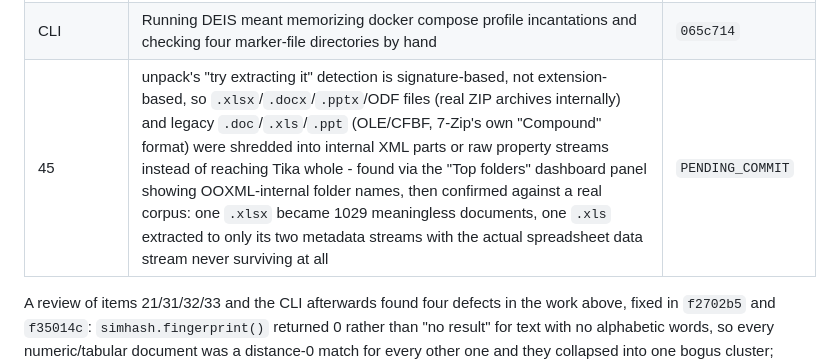
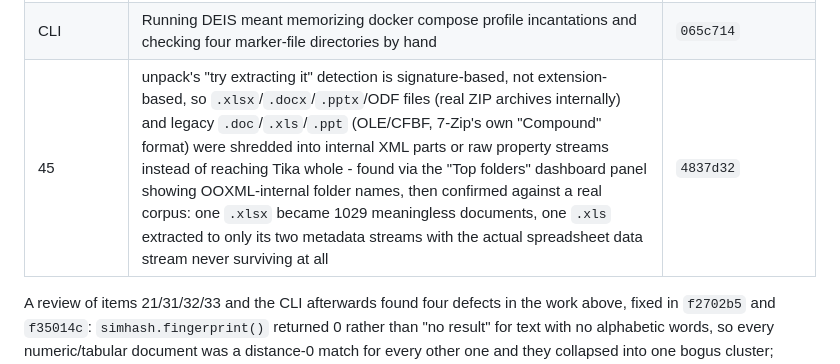
Before and after one commit to reuteras/DEIS, a Markdown page: docs/IMPROVEMENTS.md, the part around the change. Rendered like a GitHub page.

Commit message:
Fill in the commit hash for item 45's top_folder/shredding fix

```diff
--- a/docs/IMPROVEMENTS.md
+++ b/docs/IMPROVEMENTS.md
@@ -192,7 +192,7 @@ Recording these so they are not re-litigated later:
 | 43 | `web` and `ingest.py` kept two independent, unsynchronized sha256 symlink trees | `c8b0f59` |
 | 44 | `creatorrc.py` failed on every start, so TOR ran on stock defaults and the guard tuning was never applied | `014be0f` |
 | CLI | Running DEIS meant memorizing docker compose profile incantations and checking four marker-file directories by hand | `065c714` |
-| 45 | unpack's "try extracting it" detection is signature-based, not extension-based, so `.xlsx`/`.docx`/`.pptx`/ODF files (real ZIP archives internally) and legacy `.doc`/`.xls`/`.ppt` (OLE/CFBF, 7-Zip's own "Compound" format) were shredded into internal XML parts or raw property streams instead of reaching Tika whole - found via the "Top folders" dashboard panel showing OOXML-internal folder names, then confirmed against a real corpus: one `.xlsx` became 1029 meaningless documents, one `.xls` extracted to only its two metadata streams with the actual spreadsheet data stream never surviving at all | `PENDING_COMMIT` |
+| 45 | unpack's "try extracting it" detection is signature-based, not extension-based, so `.xlsx`/`.docx`/`.pptx`/ODF files (real ZIP archives internally) and legacy `.doc`/`.xls`/`.ppt` (OLE/CFBF, 7-Zip's own "Compound" format) were shredded into internal XML parts or raw property streams instead of reaching Tika whole - found via the "Top folders" dashboard panel showing OOXML-internal folder names, then confirmed against a real corpus: one `.xlsx` became 1029 meaningless documents, one `.xls` extracted to only its two metadata streams with the actual spreadsheet data stream never surviving at all | `4837d32` |
 
 A review of items 21/31/32/33 and the CLI afterwards found four defects in the work above,
 fixed in `f2702b5` and `f35014c`: `simhash.fingerprint()` returned 0 rather than "no result"
```
